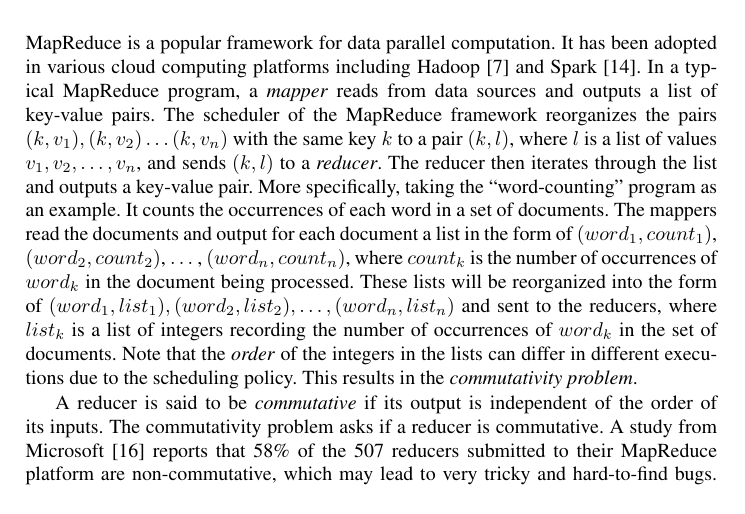
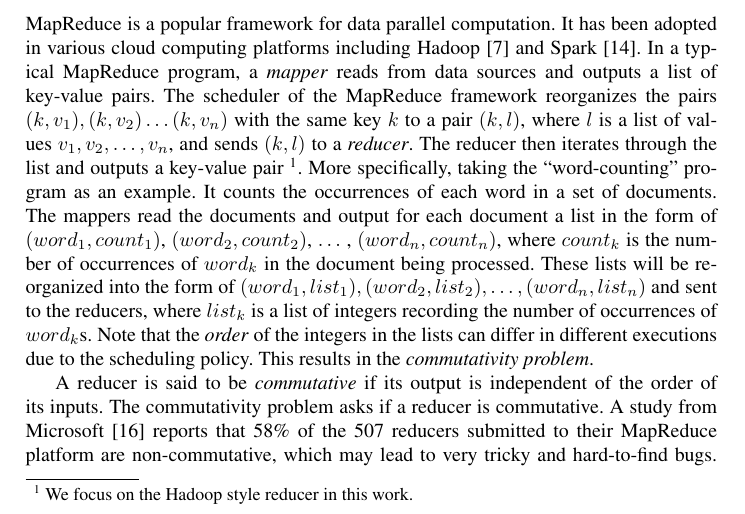
Before and after one commit to guluchen/MR-formal-model, a LaTeX thesis (main-cav.tex, which reads 1_intro.tex): part of page 1 of 30, cut so that both start at the same text. Compiled offline with pdfLaTeX.

Commit message:
some minor fixes

```diff
--- a/1_intro.tex
+++ b/1_intro.tex
@@ -3,8 +3,8 @@
 \section{Introduction}
 %What is MapReduce
 MapReduce is a  popular framework for data parallel computation. It has been adopted in various cloud computing platforms including Hadoop~\cite{Hadoop} and Spark~\cite{Spark}. In a typical MapReduce program, a \emph{mapper} reads from data sources and outputs a list of key-value pairs.
-The scheduler of the MapReduce framework reorganizes the pairs $(k, v_1), (k,v_2)\ldots(k,v_n)$ with the same key $k$ to a pair $(k,l)$, where $l$ is a list of values $v_1,v_2,\ldots,v_n$, and sends $(k,l)$ to a \emph{reducer}. The reducer then iterates through the list and outputs a key-value pair.
-More specifically, taking the ``word-counting'' program as an example. It counts the occurrences of each word in a set of documents. The mappers read the documents and output for each document a list in the form of $(word_1, count_1)$, $(word_2, count_2)$, $\ldots$ , $(word_n, count_n)$, where $count_k$ is the number of occurrences of $word_k$ in the document being processed. These lists will be reorganized into the form of $(word_1, list_1), (word_2,list_2), \ldots, (word_n,list_n)$ and sent to the reducers, where $list_k$ is a list of integers recording the number of occurrences of $word_k$ in the set of documents. Note that the \emph{order} of the integers in the lists can differ in different executions due to the scheduling policy. This results in the \emph{commutativity problem}.
+The scheduler of the MapReduce framework reorganizes the pairs $(k, v_1), (k,v_2)\ldots(k,v_n)$ with the same key $k$ to a pair $(k,l)$, where $l$ is a list of values $v_1,v_2,\ldots,v_n$, and sends $(k,l)$ to a \emph{reducer}. The reducer then iterates through the list and outputs a key-value pair~\footnote{We focus on the Hadoop style reducer in this work.}.
+More specifically, taking the ``word-counting'' program as an example. It counts the occurrences of each word in a set of documents. The mappers read the documents and output for each document a list in the form of $(word_1, count_1)$, $(word_2, count_2)$, $\ldots$ , $(word_n, count_n)$, where $count_k$ is the number of occurrences of $word_k$ in the document being processed. These lists will be reorganized into the form of $(word_1, list_1), (word_2,list_2), \ldots, (word_n,list_n)$ and sent to the reducers, where $list_k$ is a list of integers recording the number of occurrences of $word_k$s. Note that the \emph{order} of the integers in the lists can differ in different executions due to the scheduling policy. This results in the \emph{commutativity problem}.
 
 %The communitativity problem and its importance
 A reducer is said to be \emph{commutative} if its output is independent of the order of its inputs. The commutativity problem asks if a reducer is commutative. A study from Microsoft~\cite{XZZ+14} reports that 58\% of the 507 reducers submitted to their MapReduce platform are non-commutative, which may lead to very tricky and hard-to-find bugs.
```
Also changed, not shown: 6_case-stud.tex (+1 -1 lines), 1_intro.tex (2 more changed lines).
